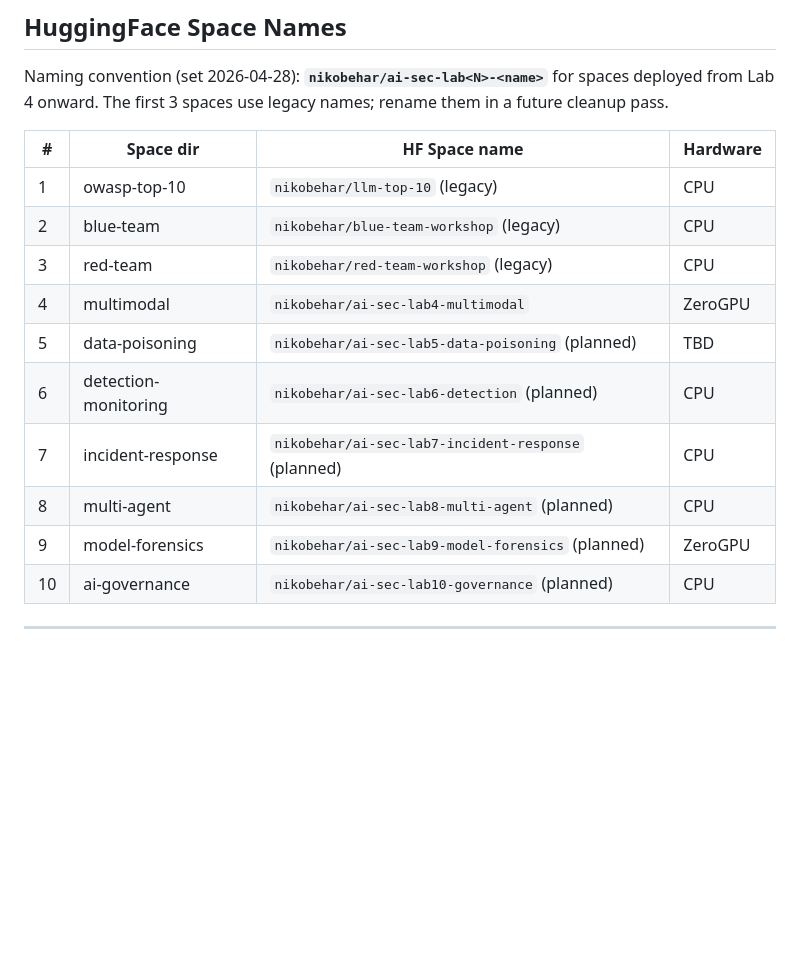
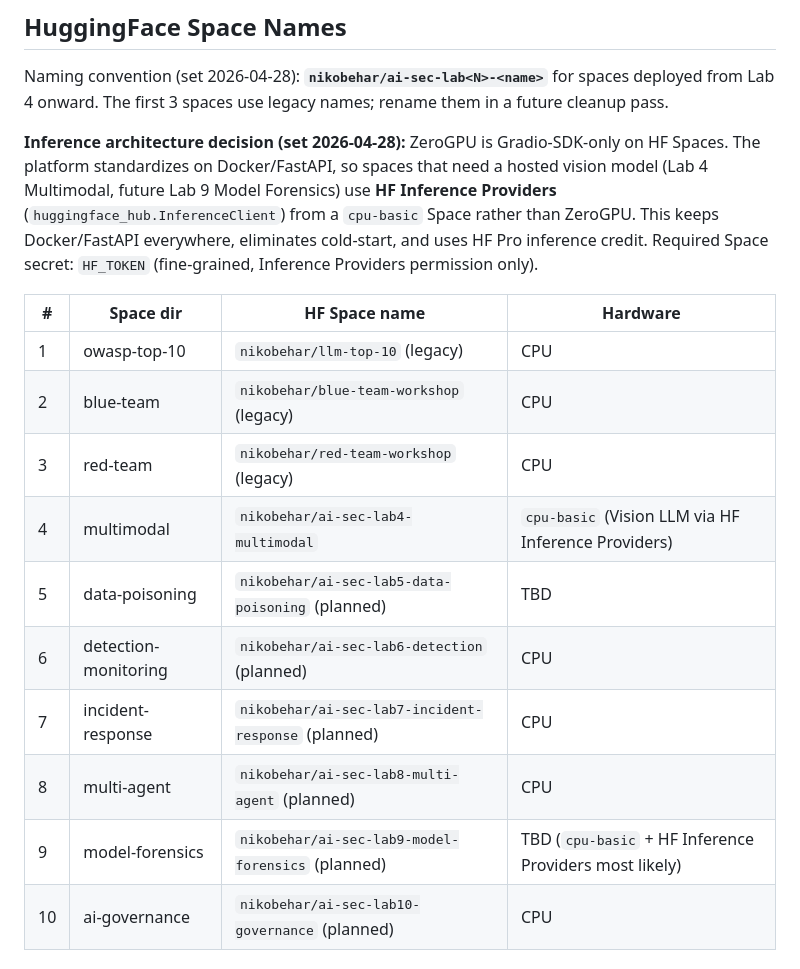
Before and after one commit to nbehar/ai-security-labs, a Markdown page: CLAUDE.md, the part around the change. Rendered like a GitHub page; blank space fills up the shorter version.

Commit message:
docs: platform CLAUDE.md — Inference architecture decision + Lab 4/9 hardware (refs #15)

```diff
--- a/CLAUDE.md
+++ b/CLAUDE.md
@@ -98,17 +98,19 @@ not at runtime.
 
 Naming convention (set 2026-04-28): **`nikobehar/ai-sec-lab<N>-<name>`** for spaces deployed from Lab 4 onward. The first 3 spaces use legacy names; rename them in a future cleanup pass.
 
+**Inference architecture decision (set 2026-04-28):** ZeroGPU is Gradio-SDK-only on HF Spaces. The platform standardizes on Docker/FastAPI, so spaces that need a hosted vision model (Lab 4 Multimodal, future Lab 9 Model Forensics) use **HF Inference Providers** (`huggingface_hub.InferenceClient`) from a `cpu-basic` Space rather than ZeroGPU. This keeps Docker/FastAPI everywhere, eliminates cold-start, and uses HF Pro inference credit. Required Space secret: `HF_TOKEN` (fine-grained, Inference Providers permission only).
+
 | # | Space dir       | HF Space name                              | Hardware |
 |---|-----------------|--------------------------------------------|----------|
 | 1 | owasp-top-10    | `nikobehar/llm-top-10` (legacy)            | CPU      |
 | 2 | blue-team       | `nikobehar/blue-team-workshop` (legacy)    | CPU      |
 | 3 | red-team        | `nikobehar/red-team-workshop` (legacy)     | CPU      |
-| 4 | multimodal      | `nikobehar/ai-sec-lab4-multimodal`         | ZeroGPU  |
+| 4 | multimodal      | `nikobehar/ai-sec-lab4-multimodal`         | `cpu-basic` (Vision LLM via HF Inference Providers) |
 | 5 | data-poisoning  | `nikobehar/ai-sec-lab5-data-poisoning` (planned) | TBD |
 | 6 | detection-monitoring | `nikobehar/ai-sec-lab6-detection` (planned) | CPU |
 | 7 | incident-response | `nikobehar/ai-sec-lab7-incident-response` (planned) | CPU |
 | 8 | multi-agent     | `nikobehar/ai-sec-lab8-multi-agent` (planned) | CPU |
-| 9 | model-forensics | `nikobehar/ai-sec-lab9-model-forensics` (planned) | ZeroGPU |
+| 9 | model-forensics | `nikobehar/ai-sec-lab9-model-forensics` (planned) | TBD (`cpu-basic` + HF Inference Providers most likely) |
 | 10 | ai-governance  | `nikobehar/ai-sec-lab10-governance` (planned) | CPU |
 
 ------------------------------------------------------------------------
```
